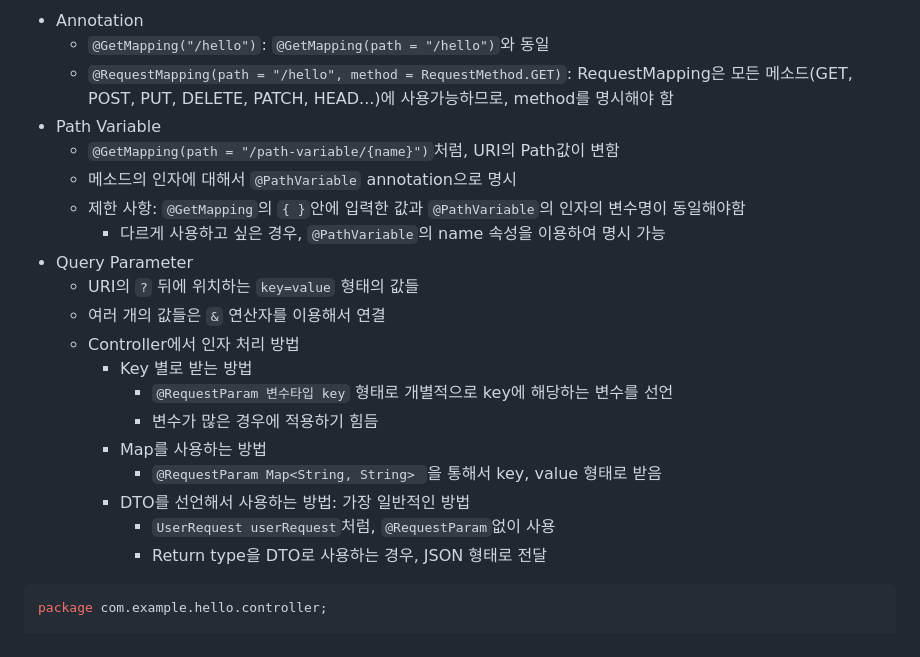
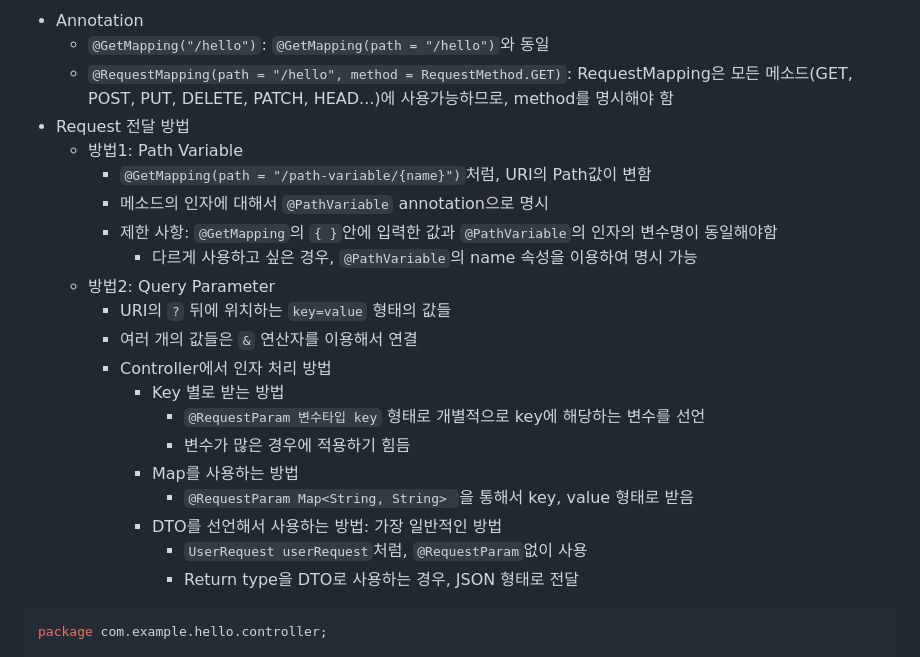
Before and after one commit to KyuSahm/springboot, a Markdown page: README.md, the part around the change printed below. Drawn GitHub-style.

````diff
--- a/README.md
+++ b/README.md
@@ -227,23 +227,24 @@ public class ApiController {
 - Annotation
   - ``@GetMapping("/hello")``: ``@GetMapping(path = "/hello")``와 동일
   - ``@RequestMapping(path = "/hello", method = RequestMethod.GET)``: RequestMapping은 모든 메소드(GET, POST, PUT, DELETE, PATCH, HEAD...)에 사용가능하므로, method를 명시해야 함
-- Path Variable
-  - ``@GetMapping(path = "/path-variable/{name}")``처럼, URI의 Path값이 변함
-  - 메소드의 인자에 대해서 ``@PathVariable`` annotation으로 명시
-  - 제한 사항: ``@GetMapping``의 ``{ }``안에 입력한 값과 ``@PathVariable``의 인자의 변수명이 동일해야함
-    - 다르게 사용하고 싶은 경우, ``@PathVariable``의 name 속성을 이용하여 명시 가능
-- Query Parameter
-  - URI의 ``?`` 뒤에 위치하는 ``key=value`` 형태의 값들
-  - 여러 개의 값들은 ``&`` 연산자를 이용해서 연결
-  - Controller에서 인자 처리 방법
-    - Key 별로 받는 방법
-      - ``@RequestParam 변수타입 key`` 형태로 개별적으로 key에 해당하는 변수를 선언
-      - 변수가 많은 경우에 적용하기 힘듬
-    - Map를 사용하는 방법
-      - ``@RequestParam Map<String, String> ``을 통해서 key, value 형태로 받음
-    - DTO를 선언해서 사용하는 방법: 가장 일반적인 방법
-      - ``UserRequest userRequest``처럼, ``@RequestParam``없이 사용
-      - Return type을 DTO로 사용하는 경우, JSON 형태로 전달
+- Request 전달 방법
+  - 방법1: Path Variable
+    - ``@GetMapping(path = "/path-variable/{name}")``처럼, URI의 Path값이 변함
+    - 메소드의 인자에 대해서 ``@PathVariable`` annotation으로 명시
+    - 제한 사항: ``@GetMapping``의 ``{ }``안에 입력한 값과 ``@PathVariable``의 인자의 변수명이 동일해야함
+      - 다르게 사용하고 싶은 경우, ``@PathVariable``의 name 속성을 이용하여 명시 가능
+  - 방법2: Query Parameter
+    - URI의 ``?`` 뒤에 위치하는 ``key=value`` 형태의 값들
+    - 여러 개의 값들은 ``&`` 연산자를 이용해서 연결
+    - Controller에서 인자 처리 방법
+      - Key 별로 받는 방법
+        - ``@RequestParam 변수타입 key`` 형태로 개별적으로 key에 해당하는 변수를 선언
+        - 변수가 많은 경우에 적용하기 힘듬
+      - Map를 사용하는 방법
+        - ``@RequestParam Map<String, String> ``을 통해서 key, value 형태로 받음
+      - DTO를 선언해서 사용하는 방법: 가장 일반적인 방법
+        - ``UserRequest userRequest``처럼, ``@RequestParam``없이 사용
+        - Return type을 DTO로 사용하는 경우, JSON 형태로 전달
 ```java
 package com.example.hello.controller;
 
````
Also changed, not shown: other parts of README.md (+39 -0 lines), images/DELETE_Properties.png (added), 11 other files.
